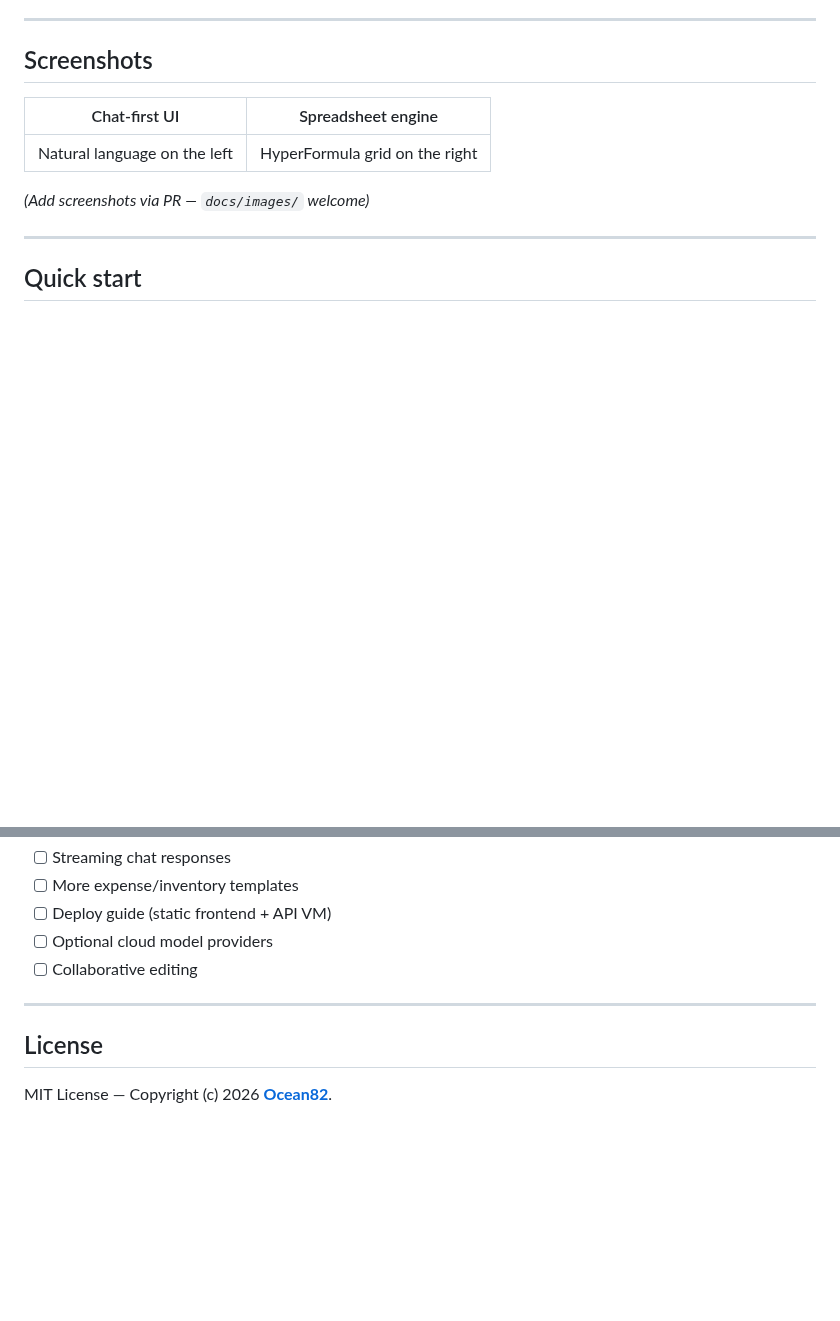
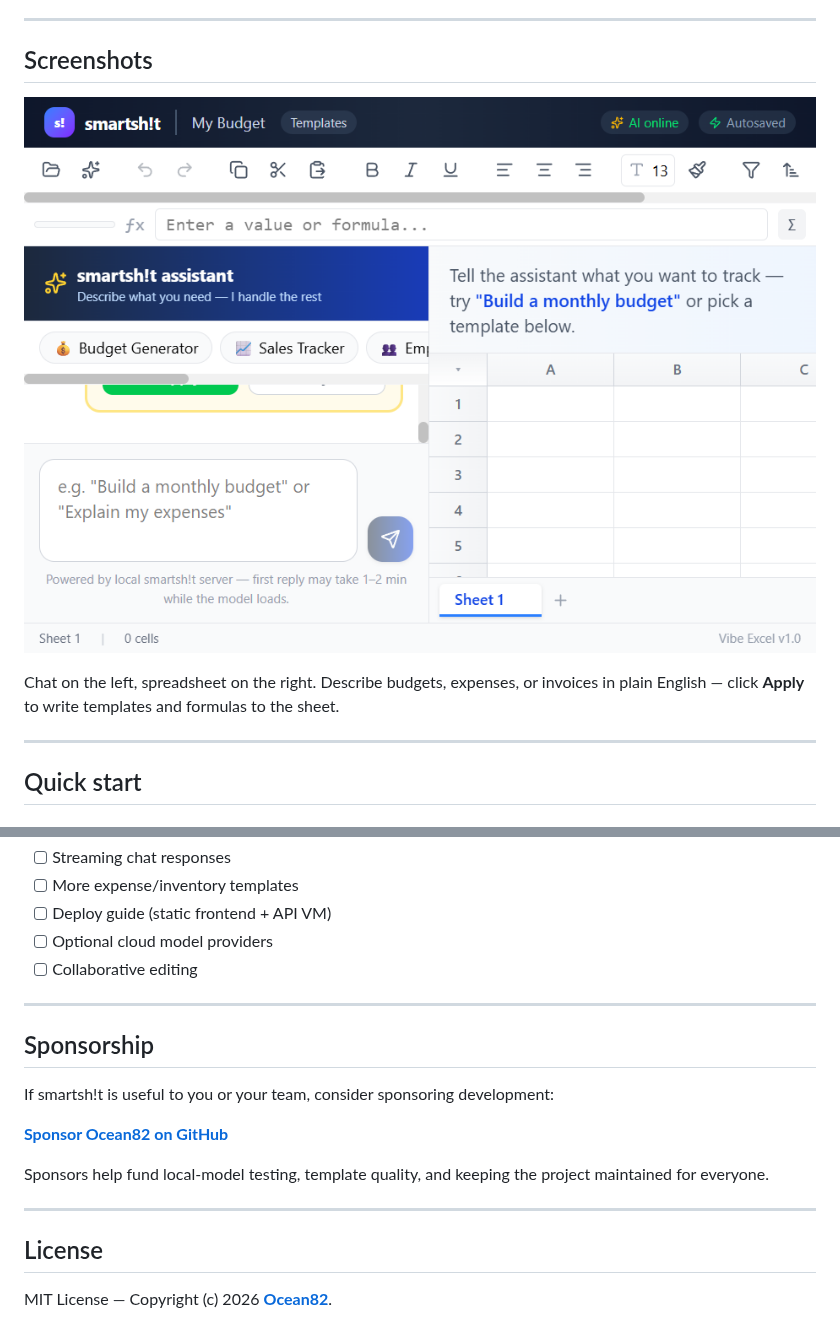
Before and after one commit to Ocean82/smartshit, a Markdown page: README.md, 2 parts joined by grey strips. Rendered like a GitHub page; pictures changed too: docs/images/smartshit-screenshot.png (added); blank space fills up the shorter version.

Commit message:
Add README screenshot and GitHub Sponsors funding link
Includes docs/images screenshot, FUNDING.yml for Ocean82, and sponsor badge in README.

```diff
--- a/README.md
+++ b/README.md
@@ -31,11 +32,9 @@ Fast keyword intent handles common requests instantly. Open-ended questions can
 
 ## Screenshots
 
-| Chat-first UI | Spreadsheet engine |
-|---|---|
-| Natural language on the left | HyperFormula grid on the right |
+![smartsh!t — AI assistant beside a live spreadsheet grid](docs/images/smartshit-screenshot.png)
 
-*(Add screenshots via PR — `docs/images/` welcome)*
+Chat on the left, spreadsheet on the right. Describe budgets, expenses, or invoices in plain English — click **Apply** to write templates and formulas to the sheet.
 
 ---
 
@@ -168,6 +167,16 @@ See **[CONTRIBUTING.md](CONTRIBUTING.md)** for setup and PR guidelines.
 
 ---
 
+## Sponsorship
+
+If smartsh!t is useful to you or your team, consider sponsoring development:
+
+**[Sponsor Ocean82 on GitHub](https://github.com/sponsors/Ocean82)**
+
+Sponsors help fund local-model testing, template quality, and keeping the project maintained for everyone.
+
+---
+
 ## License
 
 MIT License — Copyright (c) 2026 **[Ocean82](https://github.com/Ocean82)**.
```
Also changed, not shown: other parts of README.md (+1 -0 lines), 1 other file.
